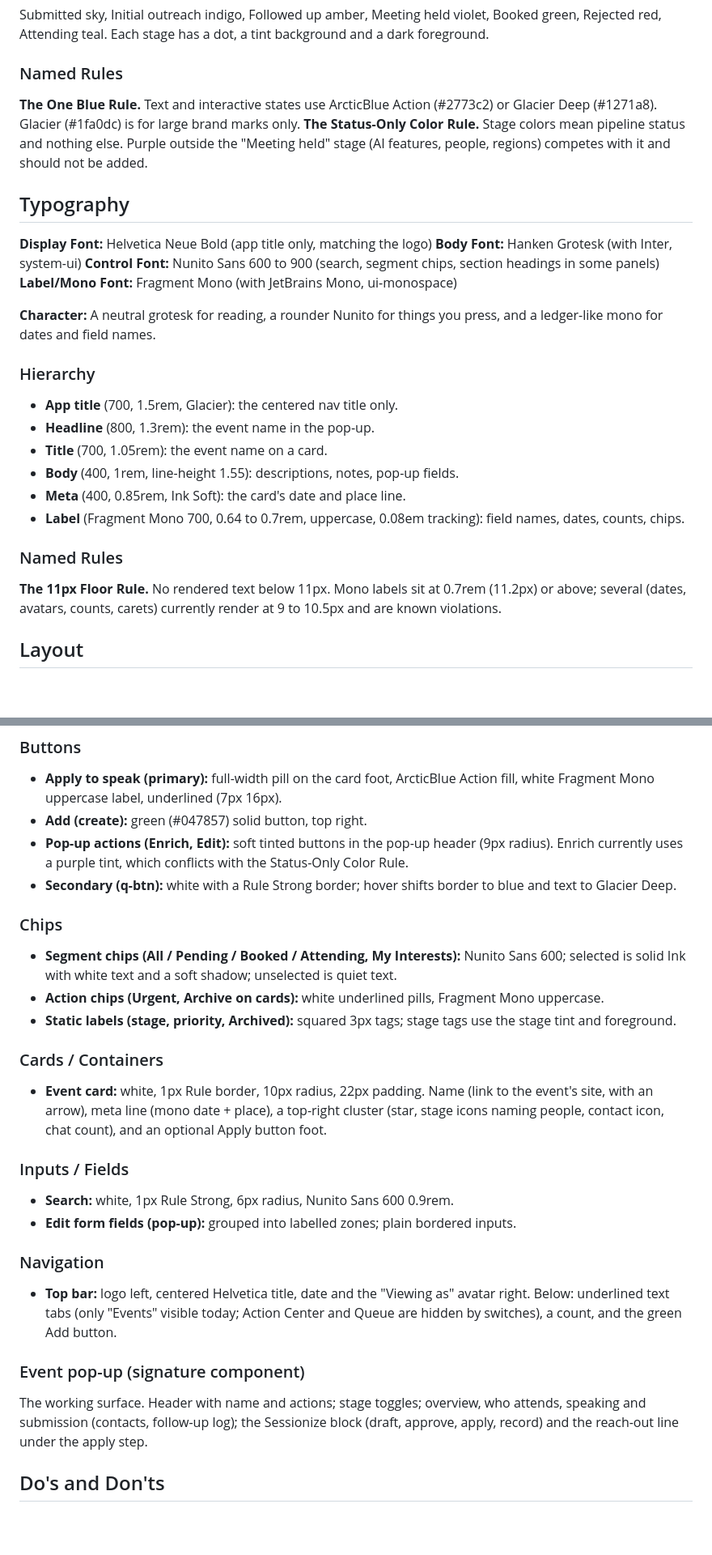
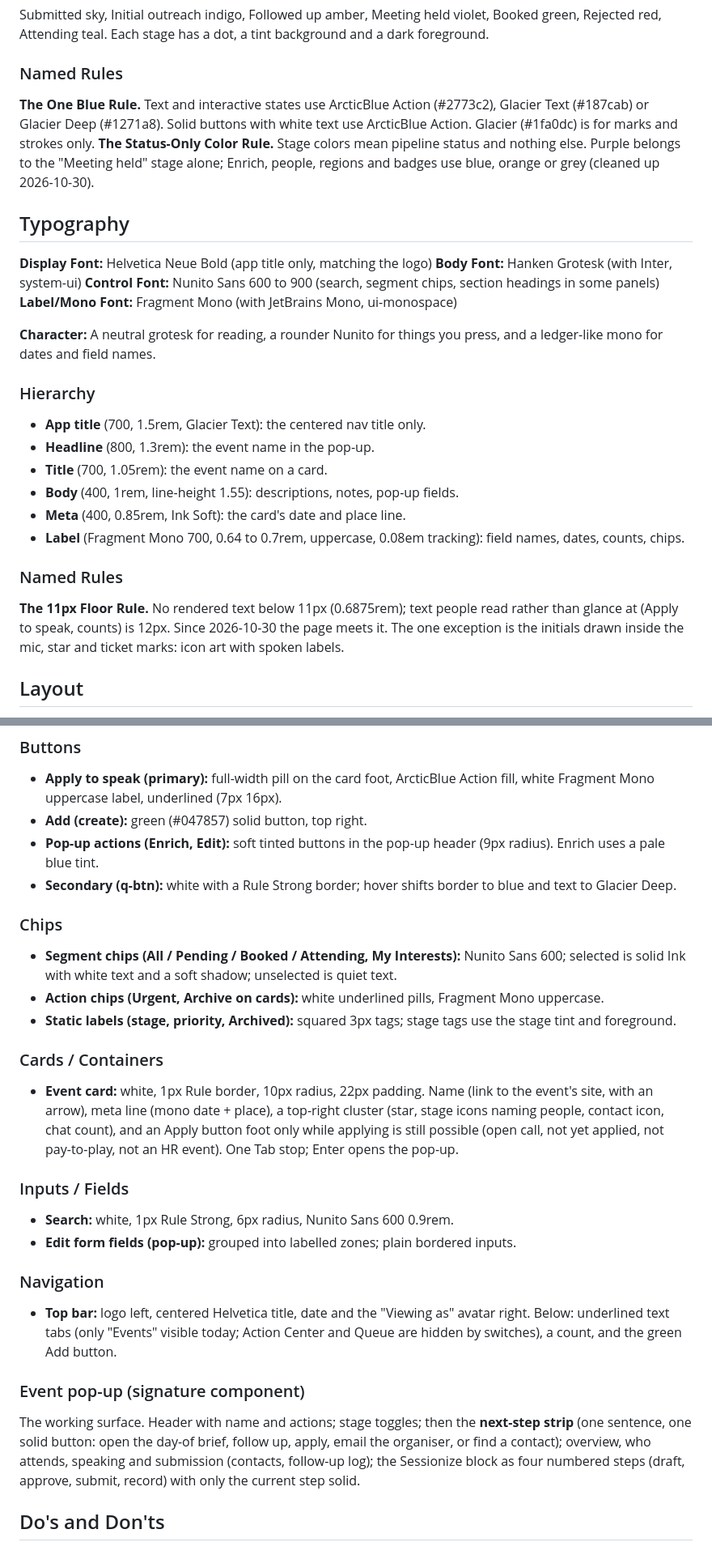
Before and after one commit to hurleywhite/arcticblue-event-tracker, a Markdown page: DESIGN.md, 2 parts joined by grey strips. Shown at 81% size. Drawn GitHub-style; blank space fills up the shorter version.

Commit message:
docs(design): record the review's changes in DESIGN.md
Glacier Text (#187cab), the purple and 11px rules now met, the card's
Apply rule, and the pop-up's next-step strip and numbered Sessionize
steps.

Co-Authored-By: Claude Opus 5.5 <noreply@anthropic.com>

```diff
--- a/DESIGN.md
+++ b/DESIGN.md
@@ -145,8 +147,8 @@ A near-monochrome ink-and-paper palette with one working blue and a set of statu
 Submitted sky, Initial outreach indigo, Followed up amber, Meeting held violet, Booked green, Rejected red, Attending teal. Each stage has a dot, a tint background and a dark foreground.
 
 ### Named Rules
-**The One Blue Rule.** Text and interactive states use ArcticBlue Action (#2773c2) or Glacier Deep (#1271a8). Glacier (#1fa0dc) is for large brand marks only.
-**The Status-Only Color Rule.** Stage colors mean pipeline status and nothing else. Purple outside the "Meeting held" stage (AI features, people, regions) competes with it and should not be added.
+**The One Blue Rule.** Text and interactive states use ArcticBlue Action (#2773c2), Glacier Text (#187cab) or Glacier Deep (#1271a8). Solid buttons with white text use ArcticBlue Action. Glacier (#1fa0dc) is for marks and strokes only.
+**The Status-Only Color Rule.** Stage colors mean pipeline status and nothing else. Purple belongs to the "Meeting held" stage alone; Enrich, people, regions and badges use blue, orange or grey (cleaned up 2026-10-30).
 
 ## Typography
 
@@ -158,7 +160,7 @@ Submitted sky, Initial outreach indigo, Followed up amber, Meeting held violet,
 **Character:** A neutral grotesk for reading, a rounder Nunito for things you press, and a ledger-like mono for dates and field names.
 
 ### Hierarchy
-- **App title** (700, 1.5rem, Glacier): the centered nav title only.
+- **App title** (700, 1.5rem, Glacier Text): the centered nav title only.
 - **Headline** (800, 1.3rem): the event name in the pop-up.
 - **Title** (700, 1.05rem): the event name on a card.
 - **Body** (400, 1rem, line-height 1.55): descriptions, notes, pop-up fields.
@@ -166,7 +168,7 @@ Submitted sky, Initial outreach indigo, Followed up amber, Meeting held violet,
 - **Label** (Fragment Mono 700, 0.64 to 0.7rem, uppercase, 0.08em tracking): field names, dates, counts, chips.
 
 ### Named Rules
-**The 11px Floor Rule.** No rendered text below 11px. Mono labels sit at 0.7rem (11.2px) or above; several (dates, avatars, counts, carets) currently render at 9 to 10.5px and are known violations.
+**The 11px Floor Rule.** No rendered text below 11px (0.6875rem); text people read rather than glance at (Apply to speak, counts) is 12px. Since 2026-10-30 the page meets it. The one exception is the initials drawn inside the mic, star and ticket marks: icon art with spoken labels.
 
 ## Layout
 
@@ -188,7 +190,7 @@ Shape encodes behavior. Static labels are squared (3px). Clickable controls are
 ### Buttons
 - **Apply to speak (primary):** full-width pill on the card foot, ArcticBlue Action fill, white Fragment Mono uppercase label, underlined (7px 16px).
 - **Add (create):** green (#047857) solid button, top right.
-- **Pop-up actions (Enrich, Edit):** soft tinted buttons in the pop-up header (9px radius). Enrich currently uses a purple tint, which conflicts with the Status-Only Color Rule.
+- **Pop-up actions (Enrich, Edit):** soft tinted buttons in the pop-up header (9px radius). Enrich uses a pale blue tint.
 - **Secondary (q-btn):** white with a Rule Strong border; hover shifts border to blue and text to Glacier Deep.
 
 ### Chips
@@ -197,7 +199,7 @@ Shape encodes behavior. Static labels are squared (3px). Clickable controls are
 - **Static labels (stage, priority, Archived):** squared 3px tags; stage tags use the stage tint and foreground.
 
 ### Cards / Containers
-- **Event card:** white, 1px Rule border, 10px radius, 22px padding. Name (link to the event's site, with an arrow), meta line (mono date + place), a top-right cluster (star, stage icons naming people, contact icon, chat count), and an optional Apply button foot.
+- **Event card:** white, 1px Rule border, 10px radius, 22px padding. Name (link to the event's site, with an arrow), meta line (mono date + place), a top-right cluster (star, stage icons naming people, contact icon, chat count), and an Apply button foot only while applying is still possible (open call, not yet applied, not pay-to-play, not an HR event). One Tab stop; Enter opens the pop-up.
 
 ### Inputs / Fields
 - **Search:** white, 1px Rule Strong, 6px radius, Nunito Sans 600 0.9rem.
@@ -207,7 +209,7 @@ Shape encodes behavior. Static labels are squared (3px). Clickable controls are
 - **Top bar:** logo left, centered Helvetica title, date and the "Viewing as" avatar right. Below: underlined text tabs (only "Events" visible today; Action Center and Queue are hidden by switches), a count, and the green Add button.
 
 ### Event pop-up (signature component)
-The working surface. Header with name and actions; stage toggles; overview, who attends, speaking and submission (contacts, follow-up log); the Sessionize block (draft, approve, apply, record) and the reach-out line under the apply step.
+The working surface. Header with name and actions; stage toggles; then the **next-step strip** (one sentence, one solid button: open the day-of brief, follow up, apply, email the organiser, or find a contact); overview, who attends, speaking and submission (contacts, follow-up log); the Sessionize block as four numbered steps (draft, approve, submit, record) with only the current step solid.
 
 ## Do's and Don'ts
 
```
Also changed, not shown: other parts of DESIGN.md (+3 -1 lines).
